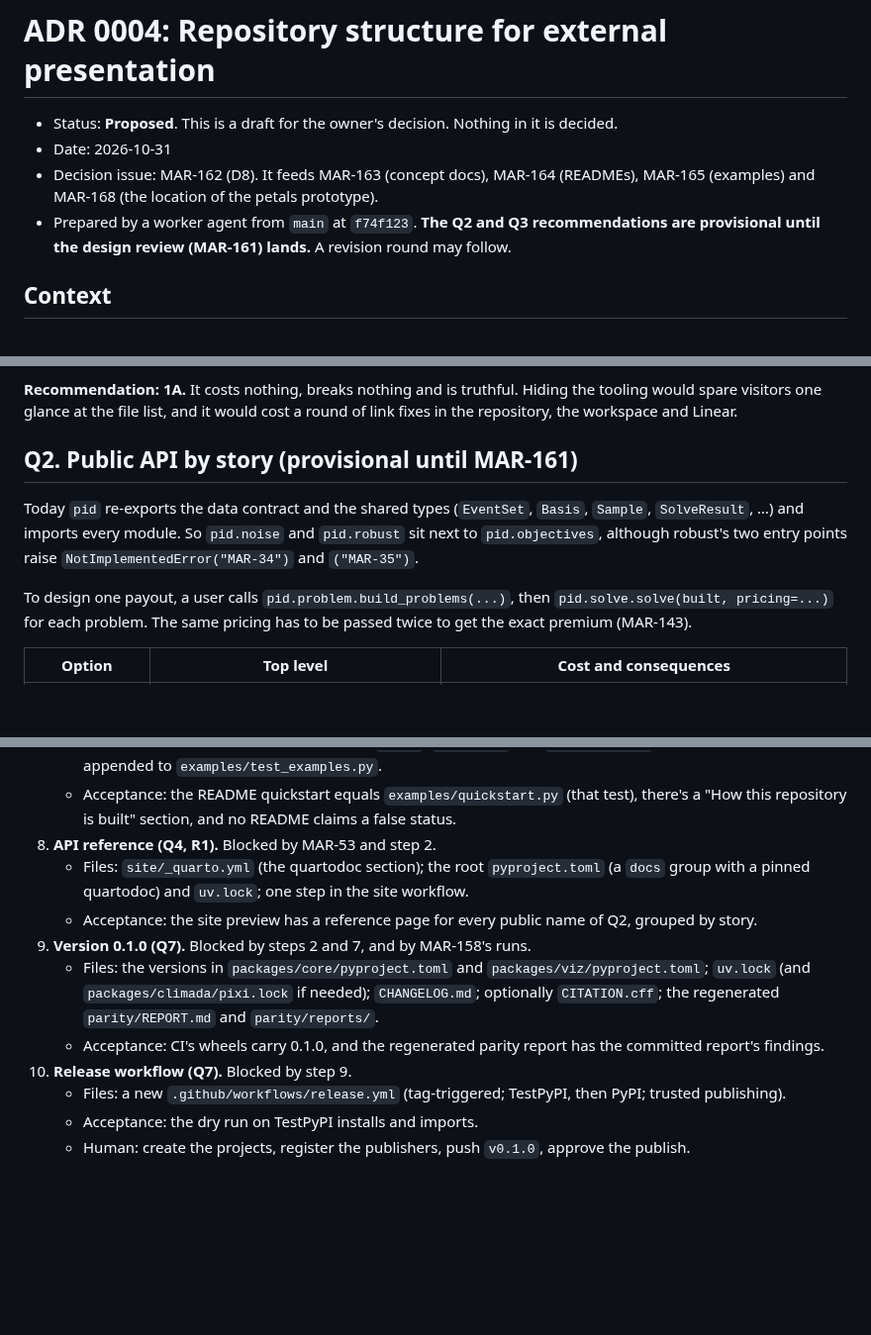
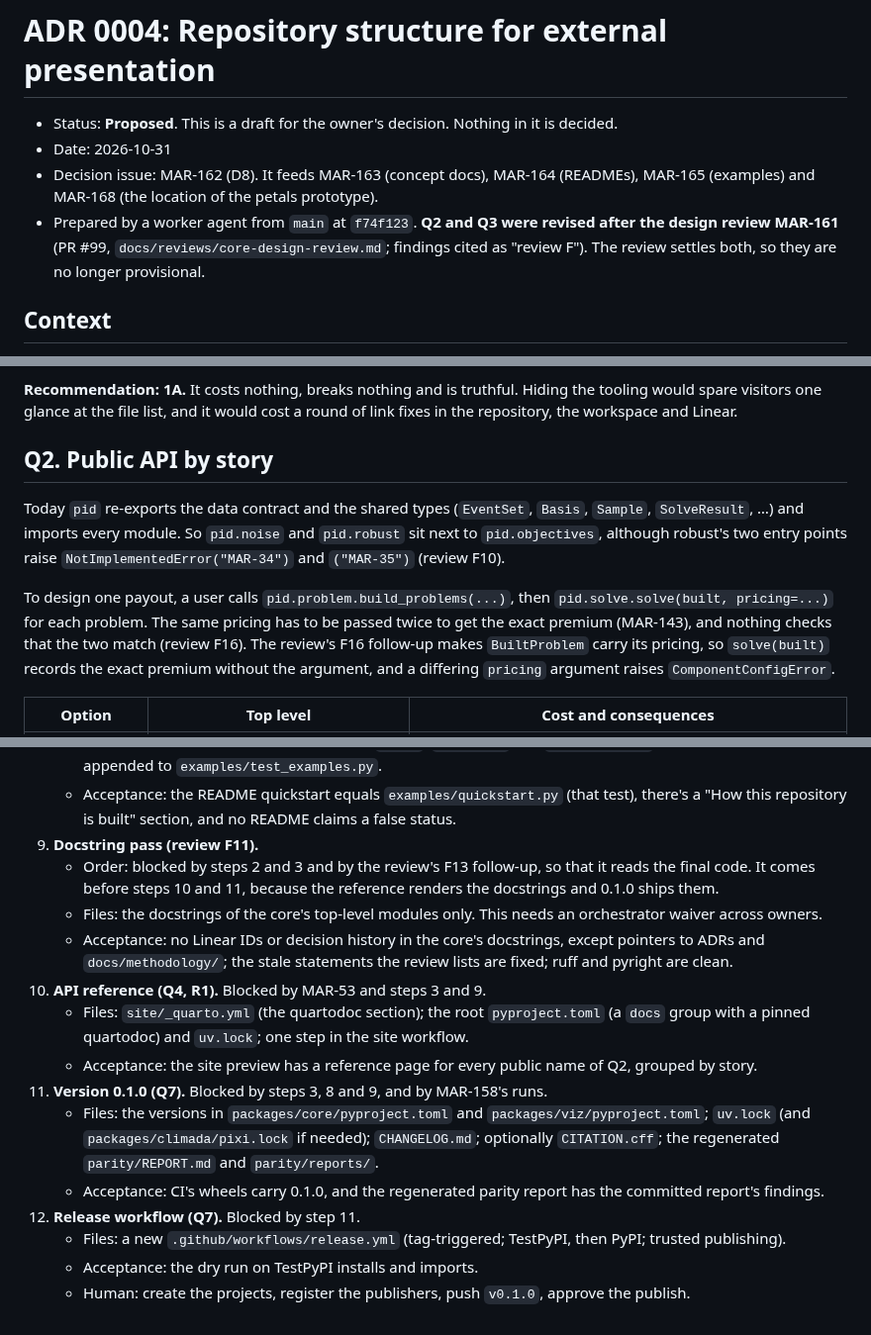
Before and after one commit to marc272/parametric-insurance-design, a Markdown page: docs/adr/0004-repository-structure.md, 3 parts joined by grey strips. Shown at 99% size. GitHub-like rendering; blank space fills up the shorter version.

```diff
--- a/docs/adr/0004-repository-structure.md
+++ b/docs/adr/0004-repository-structure.md
@@ -3,7 +3,7 @@
 - Status: **Proposed**. This is a draft for the owner's decision. Nothing in it is decided.
 - Date: 2026-10-31
 - Decision issue: MAR-162 (D8). It feeds MAR-163 (concept docs), MAR-164 (READMEs), MAR-165 (examples) and MAR-168 (the location of the petals prototype).
-- Prepared by a worker agent from `main` at `f74f123`. **The Q2 and Q3 recommendations are provisional until the design review (MAR-161) lands.** A revision round may follow.
+- Prepared by a worker agent from `main` at `f74f123`. **Q2 and Q3 were revised after the design review MAR-161** (PR #99, `docs/reviews/core-design-review.md`; findings cited as "review F<n>"). The review settles both, so they are no longer provisional.
 
 ## Context
 
@@ -64,11 +64,11 @@ Also part of the first impression:
 
 **Recommendation: 1A.** It costs nothing, breaks nothing and is truthful. Hiding the tooling would spare visitors one glance at the file list, and it would cost a round of link fixes in the repository, the workspace and Linear.
 
-## Q2. Public API by story (provisional until MAR-161)
+## Q2. Public API by story
 
-Today `pid` re-exports the data contract and the shared types (`EventSet`, `Basis`, `Sample`, `SolveResult`, …) and imports every module. So `pid.noise` and `pid.robust` sit next to `pid.objectives`, although robust's two entry points raise `NotImplementedError("MAR-34")` and `("MAR-35")`.
+Today `pid` re-exports the data contract and the shared types (`EventSet`, `Basis`, `Sample`, `SolveResult`, …) and imports every module. So `pid.noise` and `pid.robust` sit next to `pid.objectives`, although robust's two entry points raise `NotImplementedError("MAR-34")` and `("MAR-35")` (review F10).
 
-To design one payout, a user calls `pid.problem.build_problems(...)`, then `pid.solve.solve(built, pricing=...)` for each problem. The same pricing has to be passed twice to get the exact premium (MAR-143).
+To design one payout, a user calls `pid.problem.build_problems(...)`, then `pid.solve.solve(built, pricing=...)` for each problem. The same pricing has to be passed twice to get the exact premium (MAR-143), and nothing checks that the two match (review F16). The review's F16 follow-up makes `BuiltProblem` carry its pricing, so `solve(built)` records the exact premium without the argument, and a differing `pricing` argument raises `ComponentConfigError`.
 
 | Option | Top level | Cost and consequences |
 |---|---|---|
@@ -282,12 +306,16 @@ The steps are PR-sized and ordered by dependency. Steps 2, 3 and 4 can run in pa
    - Files: the root and package READMEs; the `site/`, `research/` and `showcase/crc/` READMEs. One test is appended to `examples/test_examples.py`.
    - Acceptance: the README quickstart equals `examples/quickstart.py` (that test), there's a "How this repository is built" section, and no README claims a false status.
-8. **API reference (Q4, R1).** Blocked by MAR-53 and step 2.
-   - Files: `site/_quarto.yml` (the quartodoc section); the root `pyproject.toml` (a `docs` group with a pinned quartodoc) and `uv.lock`; one step in the site workflow.
-   - Acceptance: the site preview has a reference page for every public name of Q2, grouped by story.
-9. **Version 0.1.0 (Q7).** Blocked by steps 2 and 7, and by MAR-158's runs.
-   - Files: the versions in `packages/core/pyproject.toml` and `packages/viz/pyproject.toml`; `uv.lock` (and `packages/climada/pixi.lock` if needed); `CHANGELOG.md`; optionally `CITATION.cff`; the regenerated `parity/REPORT.md` and `parity/reports/`.
-   - Acceptance: CI's wheels carry 0.1.0, and the regenerated parity report has the committed report's findings.
-10. **Release workflow (Q7).** Blocked by step 9.
+9. **Docstring pass (review F11).**
+   - Order: blocked by steps 2 and 3 and by the review's F13 follow-up, so that it reads the final code. It comes before steps 10 and 11, because the reference renders the docstrings and 0.1.0 ships them.
+   - Files: the docstrings of the core's top-level modules only. This needs an orchestrator waiver across owners.
+   - Acceptance: no Linear IDs or decision history in the core's docstrings, except pointers to ADRs and `docs/methodology/`; the stale statements the review lists are fixed; ruff and pyright are clean.
+10. **API reference (Q4, R1).** Blocked by MAR-53 and steps 3 and 9.
+    - Files: `site/_quarto.yml` (the quartodoc section); the root `pyproject.toml` (a `docs` group with a pinned quartodoc) and `uv.lock`; one step in the site workflow.
+    - Acceptance: the site preview has a reference page for every public name of Q2, grouped by story.
+11. **Version 0.1.0 (Q7).** Blocked by steps 3, 8 and 9, and by MAR-158's runs.
+    - Files: the versions in `packages/core/pyproject.toml` and `packages/viz/pyproject.toml`; `uv.lock` (and `packages/climada/pixi.lock` if needed); `CHANGELOG.md`; optionally `CITATION.cff`; the regenerated `parity/REPORT.md` and `parity/reports/`.
+    - Acceptance: CI's wheels carry 0.1.0, and the regenerated parity report has the committed report's findings.
+12. **Release workflow (Q7).** Blocked by step 11.
     - Files: a new `.github/workflows/release.yml` (tag-triggered; TestPyPI, then PyPI; trusted publishing).
     - Acceptance: the dry run on TestPyPI installs and imports.
     - Human: create the projects, register the publishers, push `v0.1.0`, approve the publish.
```
Also changed, not shown: other parts of docs/adr/0004-repository-structure.md (+43 -19 lines).
